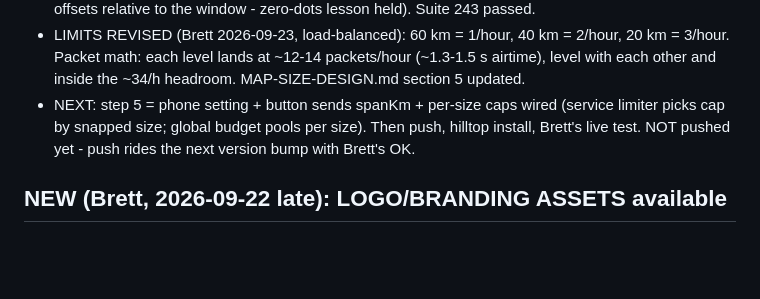
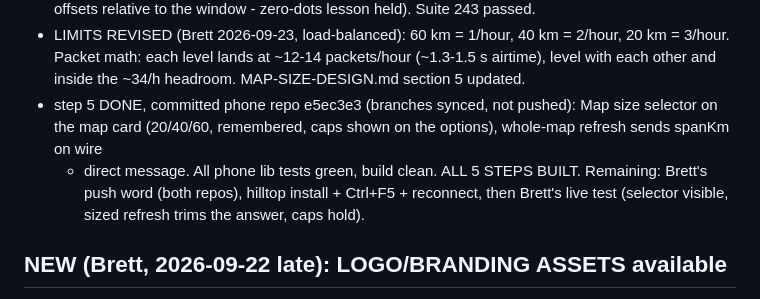
Before and after one commit to mygooglyeyes/meshtech-node, a Markdown page: TODOS.md, the part around the change. Rendered like a GitHub page; blank space fills up the shorter version.

Commit message:
TODOS: map-size build complete (all 5 steps), awaiting push word

```diff
--- a/TODOS.md
+++ b/TODOS.md
@@ -43,10 +43,13 @@ VERIFIED: MAP-SIZE-DESIGN.md (pushed). BUILD PROGRESS:
   40 km = 2/hour, 20 km = 3/hour. Packet math: each level lands at
   ~12-14 packets/hour (~1.3-1.5 s airtime), level with each other and
   inside the ~34/h headroom. MAP-SIZE-DESIGN.md section 5 updated.
-- NEXT: step 5 = phone setting + button sends spanKm + per-size caps
-  wired (service limiter picks cap by snapped size; global budget
-  pools per size). Then push, hilltop install, Brett's live test.
-NOT pushed yet - push rides the next version bump with Brett's OK.
+- step 5 DONE, committed phone repo e5ec3e3 (branches synced, not
+  pushed): Map size selector on the map card (20/40/60, remembered,
+  caps shown on the options), whole-map refresh sends spanKm on wire
+  + direct message. All phone lib tests green, build clean.
+ALL 5 STEPS BUILT. Remaining: Brett's push word (both repos),
+hilltop install + Ctrl+F5 + reconnect, then Brett's live test
+(selector visible, sized refresh trims the answer, caps hold).
 
 ## NEW (Brett, 2026-09-22 late): LOGO/BRANDING ASSETS available
 Brett has logo images in C:\projects\visuals (logo-draft-1.svg,
```
